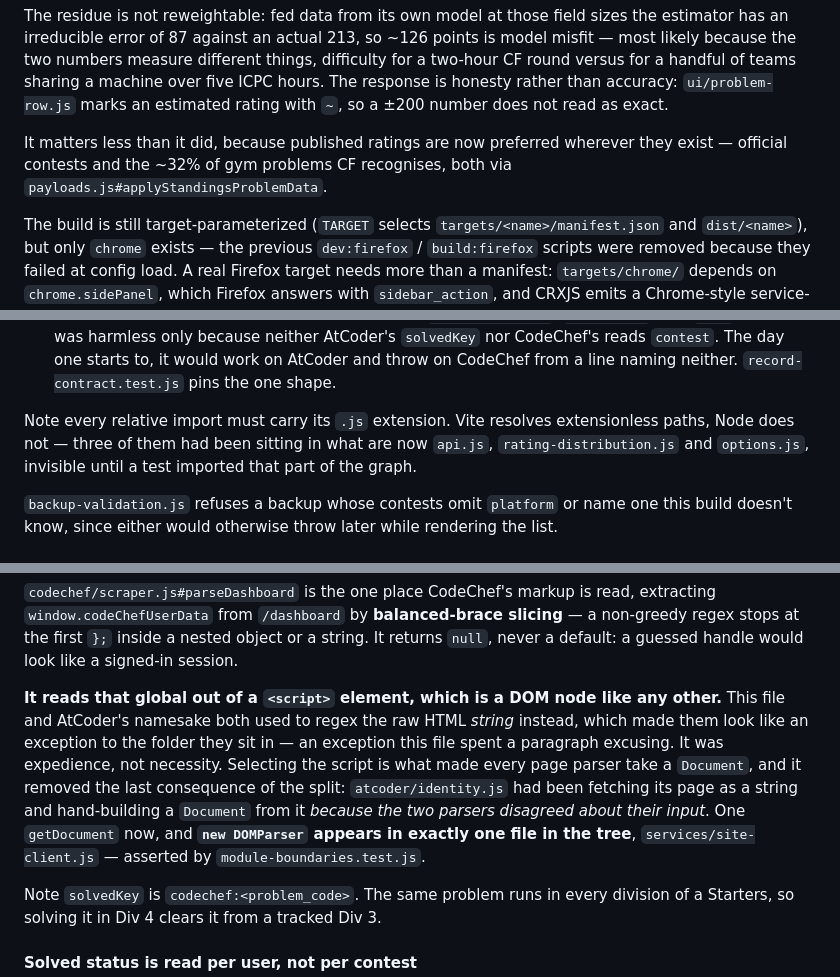
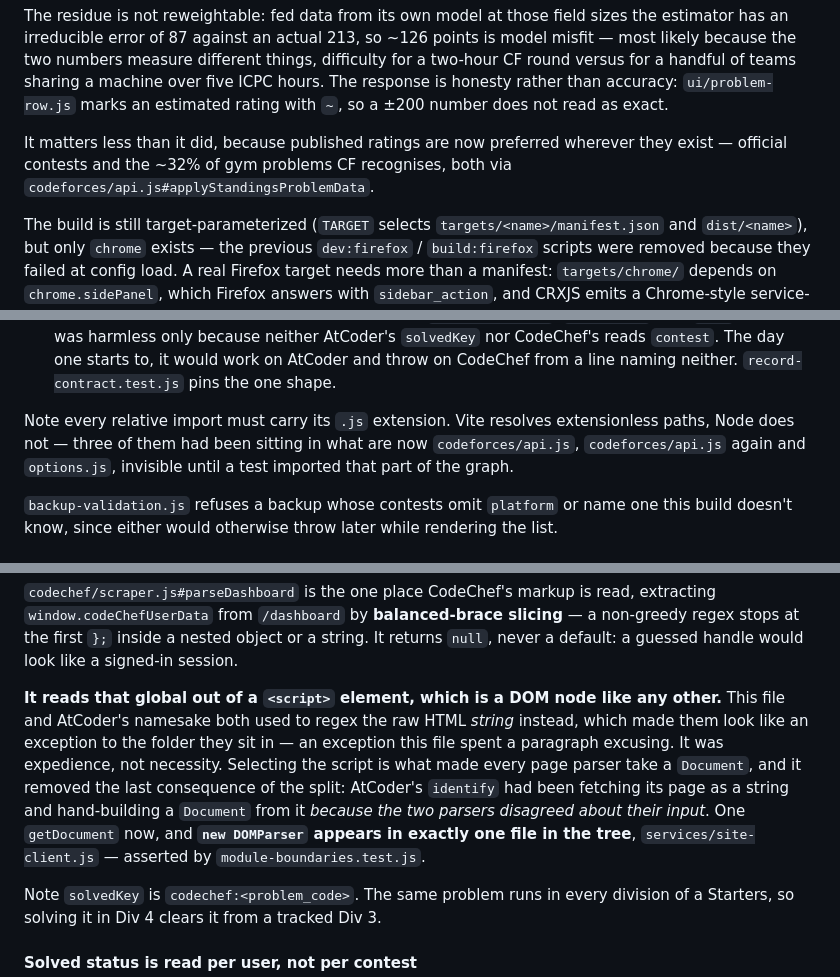
Before and after one commit to jain-arham-hsr/upsolve-tracker, a Markdown page: CLAUDE.md, 3 parts joined by grey strips. Rendered like a GitHub page.

```diff
--- a/CLAUDE.md
+++ b/CLAUDE.md
@@ -69,7 +69,7 @@ two and claimed the model reproduced 14 of 15 *published* ratings; it does not.
 
 The residue is not reweightable: fed data from its own model at those field sizes the estimator has an irreducible error of 87 against an actual 213, so ~126 points is model misfit — most likely because the two numbers measure different things, difficulty for a two-hour CF round versus for a handful of teams sharing a machine over five ICPC hours. The response is honesty rather than accuracy: `ui/problem-row.js` marks an estimated rating with `~`, so a ±200 number does not read as exact.
 
-It matters less than it did, because published ratings are now preferred wherever they exist — official contests and the ~32% of gym problems CF recognises, both via `payloads.js#applyStandingsProblemData`.
+It matters less than it did, because published ratings are now preferred wherever they exist — official contests and the ~32% of gym problems CF recognises, both via `codeforces/api.js#applyStandingsProblemData`.
 
 The build is still target-parameterized (`TARGET` selects `targets/<name>/manifest.json` and `dist/<name>`), but only `chrome` exists — the previous `dev:firefox` / `build:firefox` scripts were removed because they failed at config load. A real Firefox target needs more than a manifest: `targets/chrome/` depends on `chrome.sidePanel`, which Firefox answers with `sidebar_action`, and CRXJS emits a Chrome-style service-worker loader. Everything under `core/` already sticks to APIs both browsers implement.
 
@@ -366,7 +366,7 @@ Two invariants there:
 - **`solvedKey` is namespaced by platform** (`codeforces:2193-A`). One `Set` holds solved history from every site, so a bare `contestId-index` would let two platforms sharing a contest number mark each other's problems solved.
 - **An accepted pair's `contest` is always an object, never a bare `null`.** `fetchAccepted` returns `{contest, problem}` and the trunk hands both to `solvedKey`. The three platforms once had three encodings for "this problem needs no contest" — `{id: contestId}`, `{id: null}`, and `null` — which was harmless only because neither AtCoder's `solvedKey` nor CodeChef's reads `contest`. The day one starts to, it would work on AtCoder and throw on CodeChef from a line naming neither. `record-contract.test.js` pins the one shape.
 
-Note every relative import must carry its `.js` extension. Vite resolves extensionless paths, Node does not — three of them had been sitting in what are now `api.js`, `rating-distribution.js` and `options.js`, invisible until a test imported that part of the graph.
+Note every relative import must carry its `.js` extension. Vite resolves extensionless paths, Node does not — three of them had been sitting in what are now `codeforces/api.js`, `codeforces/api.js` again and `options.js`, invisible until a test imported that part of the graph.
 
 `backup-validation.js` refuses a backup whose contests omit `platform` or name one this build doesn't know, since either would otherwise throw later while rendering the list.
 
@@ -540,7 +540,7 @@ Costs one request for the contest plus **one per problem** — difficulty and ta
 
 `codechef/scraper.js#parseDashboard` is the one place CodeChef's markup is read, extracting `window.codeChefUserData` from `/dashboard` by **balanced-brace slicing** — a non-greedy regex stops at the first `};` inside a nested object or a string. It returns `null`, never a default: a guessed handle would look like a signed-in session.
 
-**It reads that global out of a `<script>` element, which is a DOM node like any other.** This file and AtCoder's namesake both used to regex the raw HTML *string* instead, which made them look like an exception to the folder they sit in — an exception this file spent a paragraph excusing. It was expedience, not necessity. Selecting the script is what made every page parser take a `Document`, and it removed the last consequence of the split: `atcoder/identity.js` had been fetching its page as a string and hand-building a `Document` from it *because the two parsers disagreed about their input*. One `getDocument` now, and **`new DOMParser` appears in exactly one file in the tree**, `services/site-client.js` — asserted by `module-boundaries.test.js`.
+**It reads that global out of a `<script>` element, which is a DOM node like any other.** This file and AtCoder's namesake both used to regex the raw HTML *string* instead, which made them look like an exception to the folder they sit in — an exception this file spent a paragraph excusing. It was expedience, not necessity. Selecting the script is what made every page parser take a `Document`, and it removed the last consequence of the split: AtCoder's `identify` had been fetching its page as a string and hand-building a `Document` from it *because the two parsers disagreed about their input*. One `getDocument` now, and **`new DOMParser` appears in exactly one file in the tree**, `services/site-client.js` — asserted by `module-boundaries.test.js`.
 
 Note `solvedKey` is `codechef:<problem_code>`. The same problem runs in every division of a Starters, so solving it in Div 4 clears it from a tracked Div 3.
 
```
Also changed, not shown: other parts of CLAUDE.md (+12 -12 lines), README.md (+1 -1 lines).
